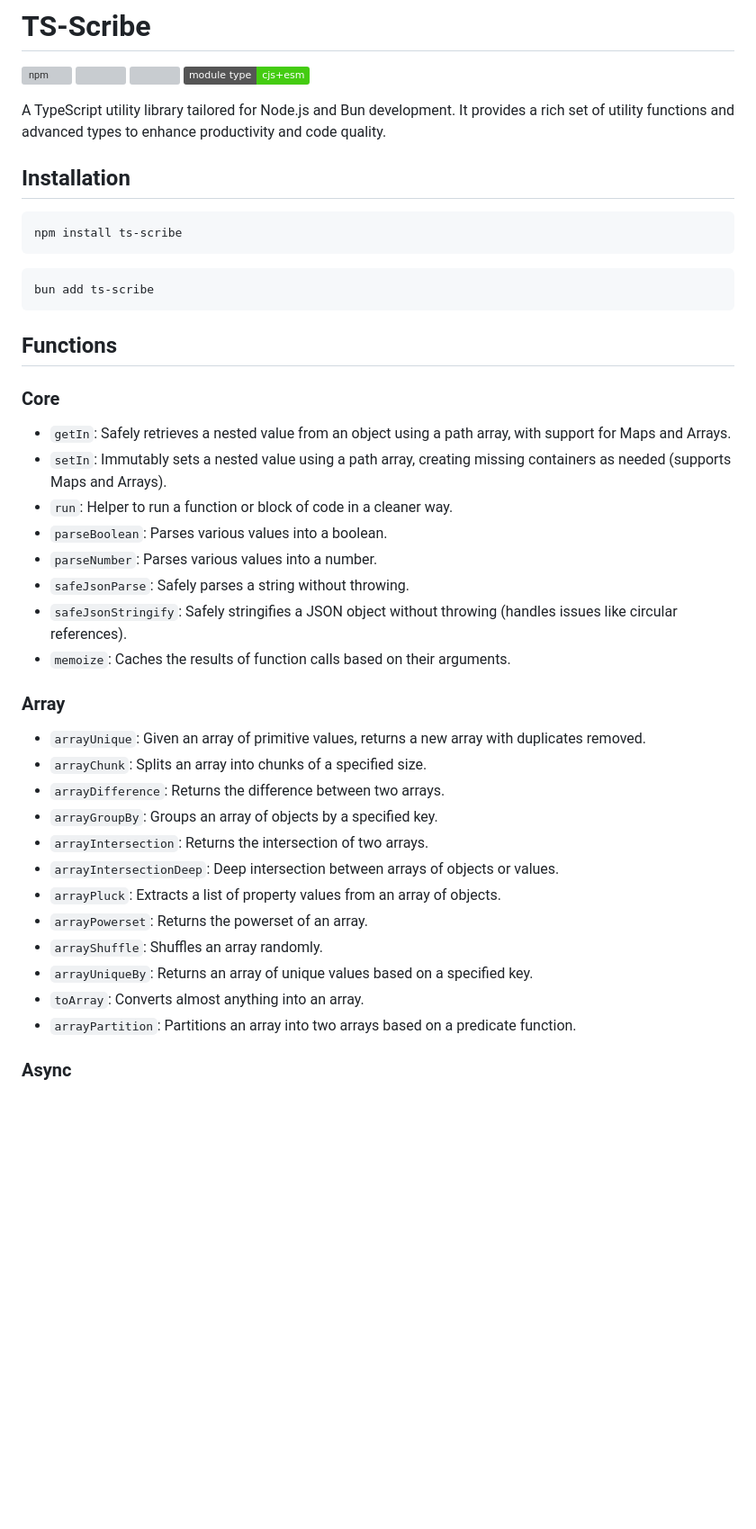
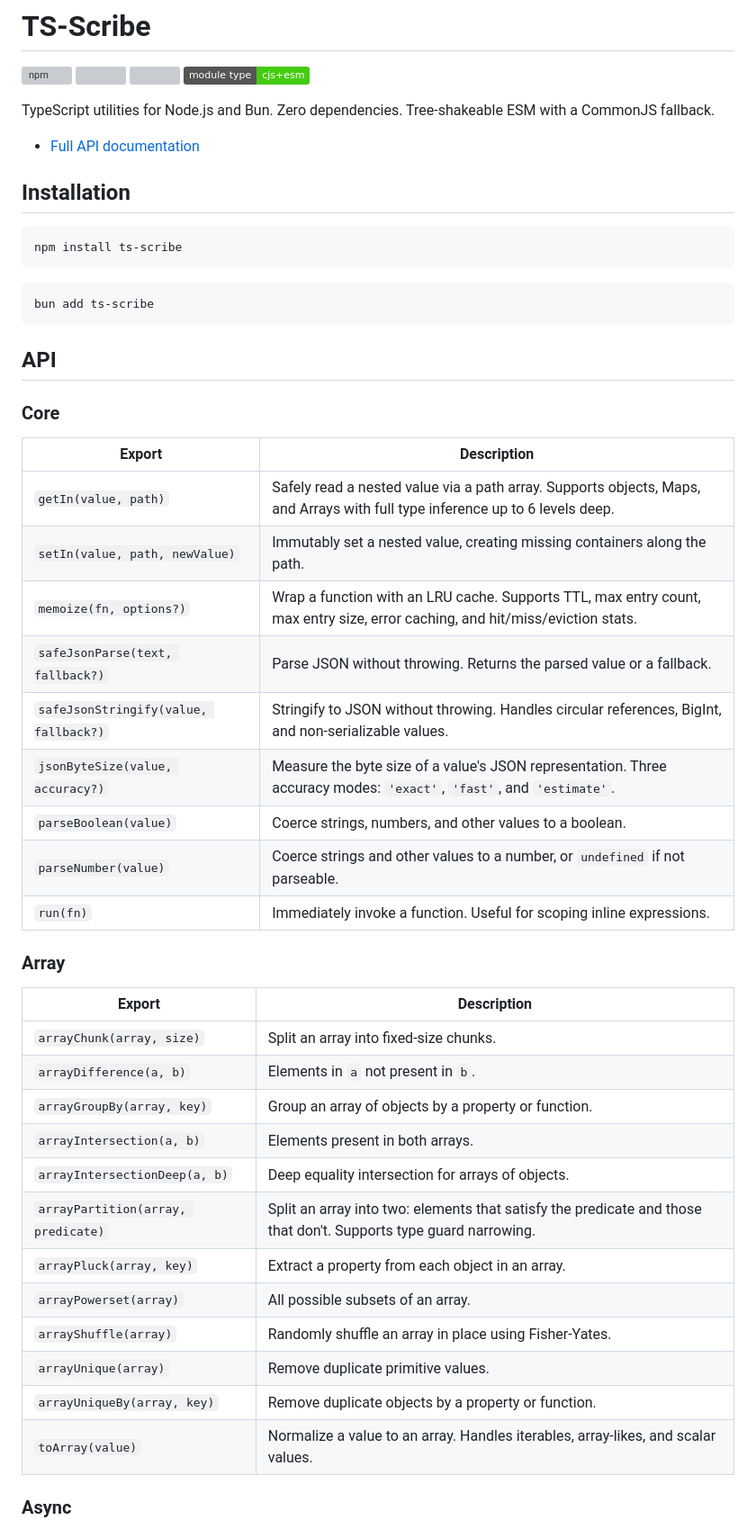
Before and after one commit to sebastian-schuler/ts-scribe, a Markdown page: README.md, the part around one of its changes. Shown at 90% size. GitHub-like rendering; badges without logos; blank space fills up the shorter version; grey boxes are pictures that could not be loaded.

````diff
--- a/README.md
+++ b/README.md
@@ -5,7 +5,9 @@
 <a href="https://pkg-size.dev/ts-scribe"><img src="https://pkg-size.dev/badge/bundle/47710" title="Bundle size for ts-scribe"></a>
 [![Module type: CJS+ESM](https://img.shields.io/badge/module%20type-cjs%2Besm-brightgreen)](https://github.com/voxpelli/badges-cjs-esm)
 
-A TypeScript utility library tailored for Node.js and Bun development. It provides a rich set of utility functions and advanced types to enhance productivity and code quality.
+TypeScript utilities for Node.js and Bun. Zero dependencies. Tree-shakeable ESM with a CommonJS fallback.
+
+- [Full API documentation](https://sebastian-schuler.github.io/ts-scribe/)
 
 ## Installation
 
@@ -17,33 +19,38 @@ npm install ts-scribe
 bun add ts-scribe
 ```
 
-## Functions
+## API
 
 ### Core
 
-- `getIn`: Safely retrieves a nested value from an object using a path array, with support for Maps and Arrays.
-- `setIn`: Immutably sets a nested value using a path array, creating missing containers as needed (supports Maps and Arrays).
-- `run`: Helper to run a function or block of code in a cleaner way.
-- `parseBoolean`: Parses various values into a boolean.
-- `parseNumber`: Parses various values into a number.
-- `safeJsonParse`: Safely parses a string without throwing.
-- `safeJsonStringify`: Safely stringifies a JSON object without throwing (handles issues like circular references).
-- `memoize`: Caches the results of function calls based on their arguments.
+| Export | Description |
+|---|---|
+| `getIn(value, path)` | Safely read a nested value via a path array. Supports objects, Maps, and Arrays with full type inference up to 6 levels deep. |
+| `setIn(value, path, newValue)` | Immutably set a nested value, creating missing containers along the path. |
+| `memoize(fn, options?)` | Wrap a function with an LRU cache. Supports TTL, max entry count, max entry size, error caching, and hit/miss/eviction stats. |
+| `safeJsonParse(text, fallback?)` | Parse JSON without throwing. Returns the parsed value or a fallback. |
+| `safeJsonStringify(value, fallback?)` | Stringify to JSON without throwing. Handles circular references, BigInt, and non-serializable values. |
+| `jsonByteSize(value, accuracy?)` | Measure the byte size of a value's JSON representation. Three accuracy modes: `'exact'`, `'fast'`, and `'estimate'`. |
+| `parseBoolean(value)` | Coerce strings, numbers, and other values to a boolean. |
+| `parseNumber(value)` | Coerce strings and other values to a number, or `undefined` if not parseable. |
+| `run(fn)` | Immediately invoke a function. Useful for scoping inline expressions. |
 
 ### Array
 
-- `arrayUnique`: Given an array of primitive values, returns a new array with duplicates removed.
-- `arrayChunk`: Splits an array into chunks of a specified size.
-- `arrayDifference`: Returns the difference between two arrays.
-- `arrayGroupBy`: Groups an array of objects by a specified key.
-- `arrayIntersection`: Returns the intersection of two arrays.
-- `arrayIntersectionDeep`: Deep intersection between arrays of objects or values.
-- `arrayPluck`: Extracts a list of property values from an array of objects.
-- `arrayPowerset`: Returns the powerset of an array.
-- `arrayShuffle`: Shuffles an array randomly.
-- `arrayUniqueBy`: Returns an array of unique values based on a specified key.
-- `toArray`: Converts almost anything into an array.
-- `arrayPartition`: Partitions an array into two arrays based on a predicate function.
+| Export | Description |
+|---|---|
+| `arrayChunk(array, size)` | Split an array into fixed-size chunks. |
+| `arrayDifference(a, b)` | Elements in `a` not present in `b`. |
+| `arrayGroupBy(array, key)` | Group an array of objects by a property or function. |
+| `arrayIntersection(a, b)` | Elements present in both arrays. |
+| `arrayIntersectionDeep(a, b)` | Deep equality intersection for arrays of objects. |
+| `arrayPartition(array, predicate)` | Split an array into two: elements that satisfy the predicate and those that don't. Supports type guard narrowing. |
+| `arrayPluck(array, key)` | Extract a property from each object in an array. |
+| `arrayPowerset(array)` | All possible subsets of an array. |
+| `arrayShuffle(array)` | Randomly shuffle an array in place using Fisher-Yates. |
+| `arrayUnique(array)` | Remove duplicate primitive values. |
+| `arrayUniqueBy(array, key)` | Remove duplicate objects by a property or function. |
+| `toArray(value)` | Normalize a value to an array. Handles iterables, array-likes, and scalar values. |
 
 ### Async
 
````
Also changed, not shown: other parts of README.md (+88 -62 lines).
